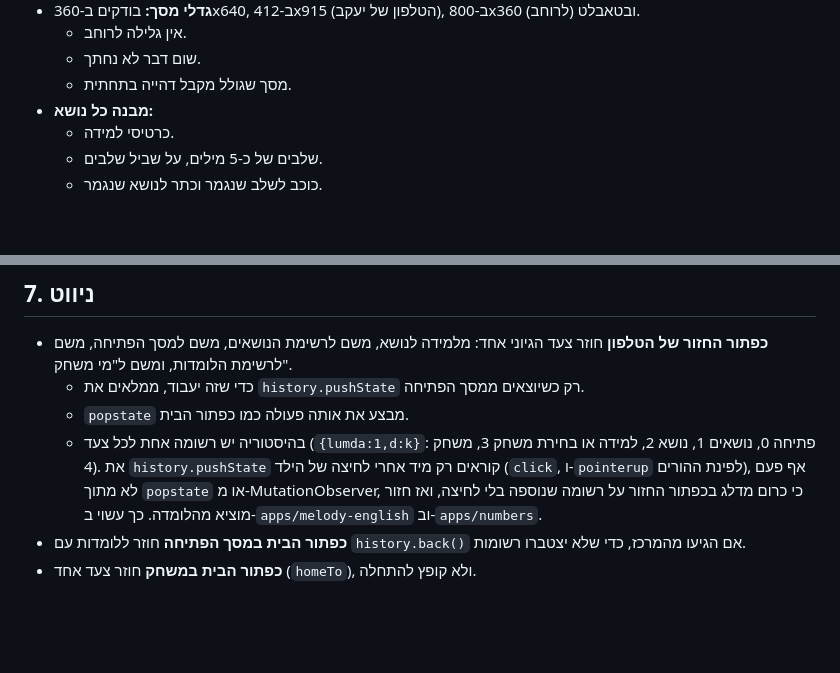
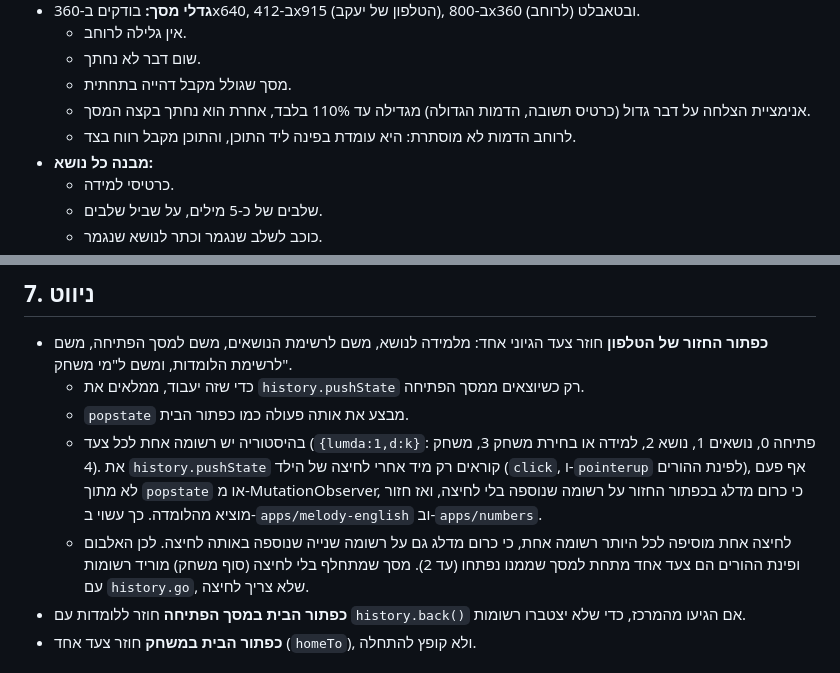
Before and after one commit to kobi2132/lumda, a Markdown page: CLAUDE.md, 2 parts joined by grey strips. Drawn GitHub-style; blank space fills up the shorter version.

Commit message:
CLAUDE.md: one history entry per tap, gentle pops, companion stays in landscape
Co-Authored-By: Claude Opus 5.5 (1M context) <noreply@anthropic.com>
Claude-Session: https://claude.ai/code/session_01KEWyzxrJdxL5wmrsWQdjKR

```diff
--- a/CLAUDE.md
+++ b/CLAUDE.md
@@ -45,6 +45,8 @@
   - אין גלילה לרוחב.
   - שום דבר לא נחתך.
   - מסך שגולל מקבל דהייה בתחתית.
+  - אנימציית הצלחה על דבר גדול (כרטיס תשובה, הדמות הגדולה) מגדילה עד 110% בלבד, אחרת הוא נחתך בקצה המסך.
+  - לרוחב הדמות לא מוסתרת: היא עומדת בפינה ליד התוכן, והתוכן מקבל רווח בצד.
 - **מבנה כל נושא:**
   - כרטיסי למידה.
   - שלבים של כ-5 מילים, על שביל שלבים.
@@ -89,6 +91,7 @@
   - כדי שזה יעבוד, ממלאים את `history.pushState` רק כשיוצאים ממסך הפתיחה.
   - `popstate` מבצע את אותה פעולה כמו כפתור הבית.
   - בהיסטוריה יש רשומה אחת לכל צעד (`{lumda:1,d:k}`: פתיחה 0, נושאים 1, נושא 2, למידה או בחירת משחק 3, משחק 4). את `history.pushState` קוראים רק מיד אחרי לחיצה של הילד (`click`, ו-`pointerup` לפינת ההורים), אף פעם לא מתוך `popstate` או מ-MutationObserver, כי כרום מדלג בכפתור החזור על רשומה שנוספה בלי לחיצה, ואז חזור מוציא מהלומדה. כך עשוי ב-`apps/melody-english` וב-`apps/numbers`.
+  - לחיצה אחת מוסיפה לכל היותר רשומה אחת, כי כרום מדלג גם על רשומה שנייה שנוספה באותה לחיצה. לכן האלבום ופינת ההורים הם צעד אחד מתחת למסך שממנו נפתחו (עד 2). מסך שמתחלף בלי לחיצה (סוף משחק) מוריד רשומות עם `history.go`, שלא צריך לחיצה.
 - **כפתור הבית במסך הפתיחה** חוזר ללומדות עם `history.back()` אם הגיעו מהמרכז, כדי שלא יצטברו רשומות.
 - **כפתור הבית במשחק** חוזר צעד אחד (`homeTo`), ולא קופץ להתחלה.
 
```
